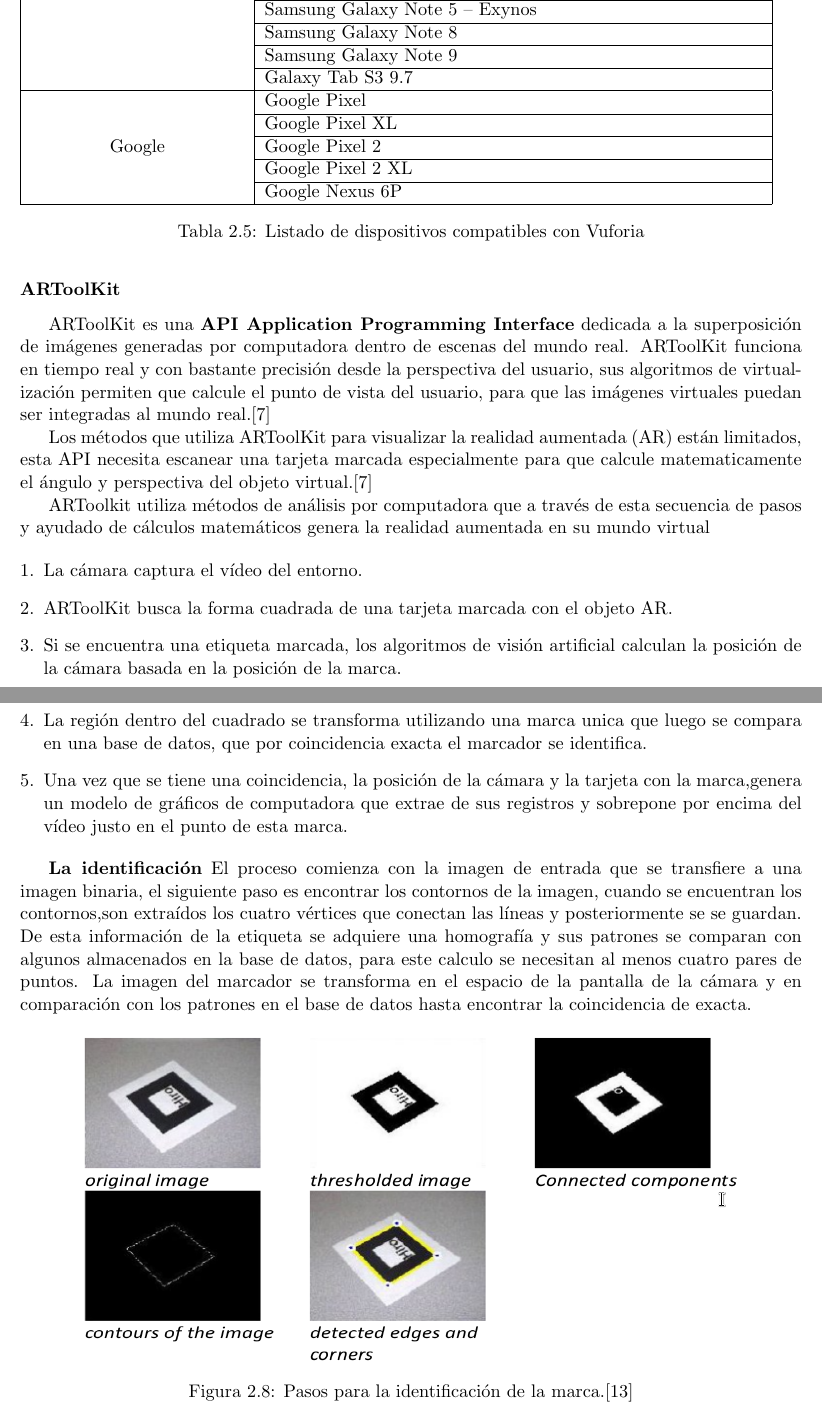
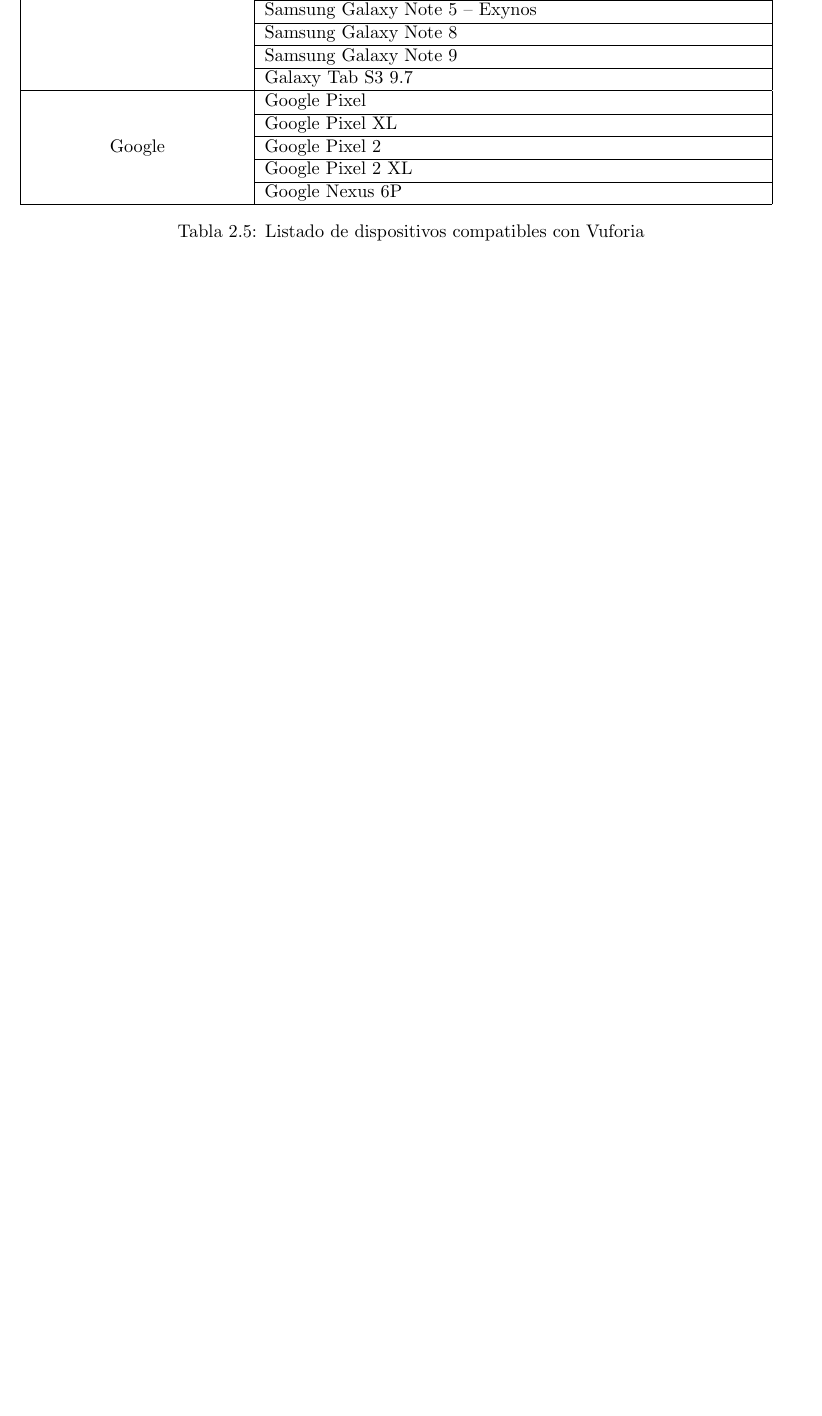
Before and after one commit to Steven0110/TT2018-A002, a LaTeX thesis (TT2018-A002/TT2018-A002.tex, which reads TT2018-A002/marcoTeorico/secciones/realidadAumentada.tex): two parts of pages 27 and 28 of 62 before the commit and part of page 27 of 60 after it, the two joined at a grey line, cut so that both start at the same text, the shorter picture padded with empty space. Compiled offline with pdfLaTeX.

Commit message:
ARToolkit removido por no tener nada que ver con móviles

```diff
--- a/TT2018-A002/marcoTeorico/secciones/realidadAumentada.tex
+++ b/TT2018-A002/marcoTeorico/secciones/realidadAumentada.tex
@@ -302,27 +302,4 @@
 
 \newpage
 \noindent
-\subsubsection{ARToolKit}
-ARToolKit es una \textbf{API Application Programming Interface} dedicada a la superposición de imágenes generadas por computadora dentro de escenas del mundo real. ARToolKit funciona en tiempo real y con bastante precisión desde la perspectiva del usuario, sus algoritmos de virtualización permiten que calcule el punto de vista del usuario, para que las imágenes virtuales puedan ser integradas al mundo real.\cite{B07}\par
-Los métodos que utiliza ARToolKit para visualizar la realidad aumentada (AR) están limitados, esta API necesita escanear una tarjeta marcada especialmente para que calcule matematicamente el ángulo y perspectiva del objeto virtual.\cite{B07}\par
 
-ARToolkit utiliza métodos de análisis por computadora que a través de esta secuencia de pasos y ayudado de cálculos matemáticos genera la realidad aumentada en su mundo virtual \par
-\begin{enumerate}[1.]
-	\item  La cámara captura el vídeo del entorno.
-	\item ARToolKit busca la forma cuadrada de una tarjeta marcada con el objeto AR.
-	\item Si se encuentra una etiqueta marcada, los algoritmos de visión artificial calculan la posición de la cámara basada en la posición de la marca.
-	\item La región dentro del cuadrado se transforma utilizando una marca unica que luego se compara en una
-	base de datos, que por coincidencia exacta el marcador se identifica.
-	\item Una vez que se tiene una coincidencia, la posición de la cámara y la tarjeta con la marca,genera un modelo de gráficos de computadora que extrae de sus registros y sobrepone por encima del vídeo justo en el punto de esta marca.
-\end{enumerate}
-
-\textbf{La identificación}
-El proceso comienza con la imagen de entrada que se transfiere a una imagen binaria, el siguiente paso es encontrar los contornos de la imagen, cuando se encuentran los contornos,son extraídos los cuatro vértices que conectan las líneas y posteriormente se se guardan. De esta información de la etiqueta se adquiere una homografía y sus patrones se comparan con algunos almacenados en la base de datos, para este calculo se necesitan al menos cuatro pares de puntos. La imagen del marcador se transforma en el espacio de la pantalla de la cámara y en comparación con los patrones en el
-base de datos hasta encontrar la coincidencia de exacta.
-\begin{figure}[h!]
-	\centering
-	\includegraphics[width=14cm,height=7cm]{imagenes/marcoteorico/plataformas/squareMarkersARtookik.png}
-	\caption{Pasos para la identificación de la marca.\cite{B13}}
-	\label{fig:analogo}
-\end{figure}
-\newpage
```
Also changed, not shown: TT2018-A002/marcoTeorico/secciones/realidadAumentada.tex (20 more changed lines).
